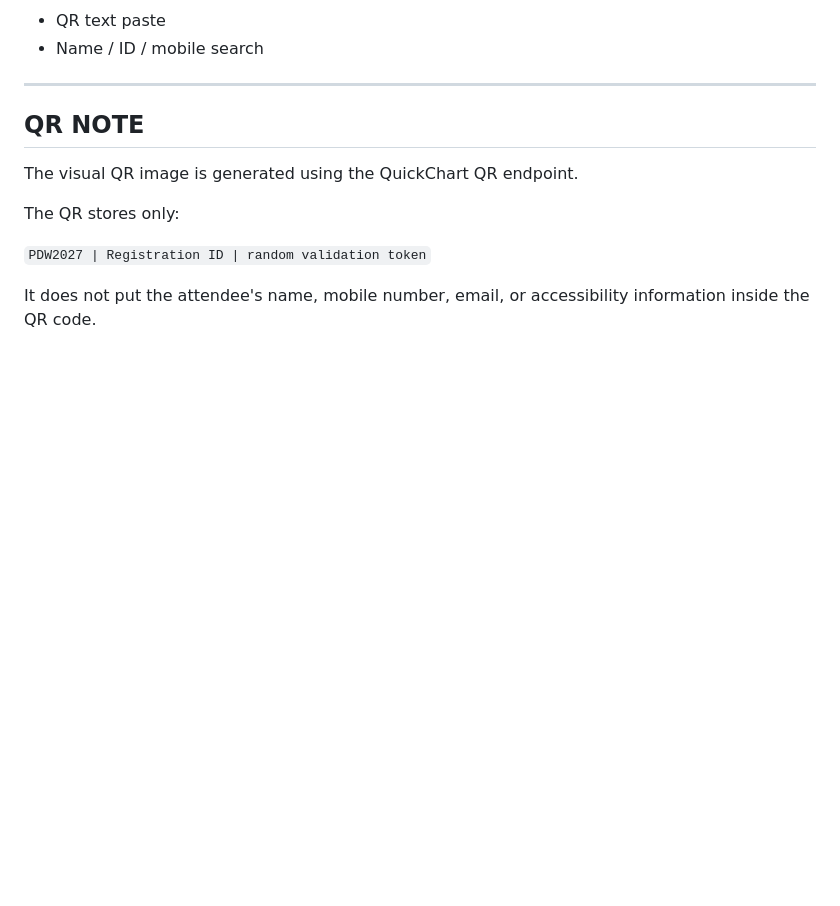
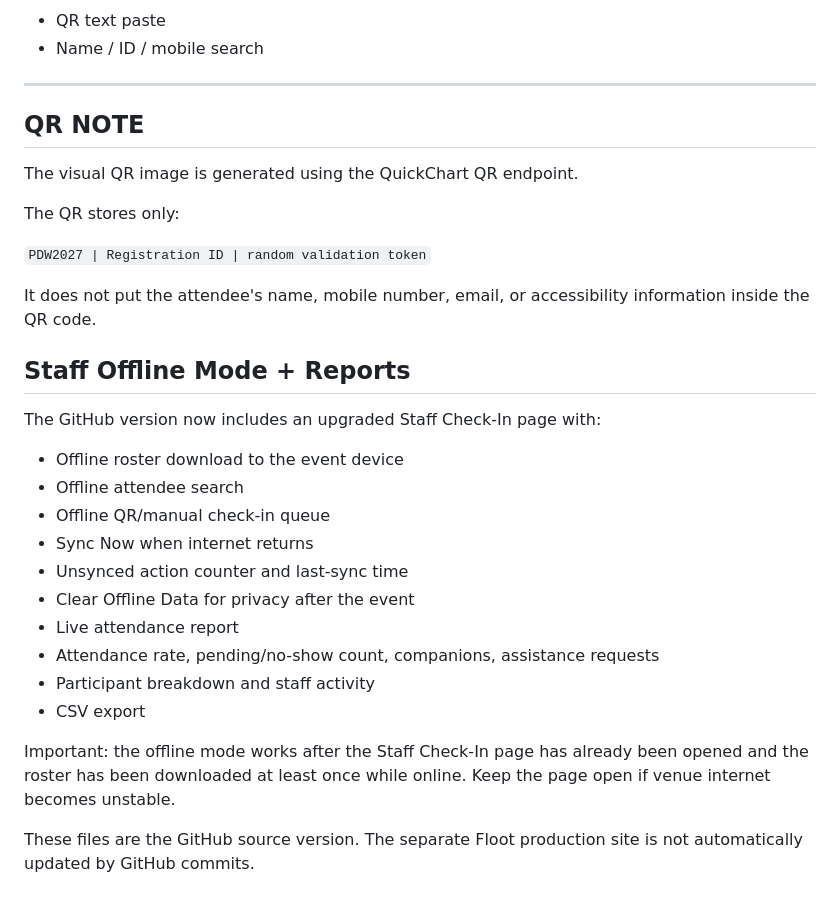
Before and after one commit to dariakimberly4-netizen/pdw-get-together-2027, a Markdown page: README.md, the part around the change. Rendered like a GitHub page; blank space fills up the shorter version.

Commit message:
Document GitHub offline mode and reports

```diff
--- a/README.md
+++ b/README.md
@@ -227,3 +227,23 @@ The QR stores only:
 `PDW2027 | Registration ID | random validation token`
 
 It does not put the attendee's name, mobile number, email, or accessibility information inside the QR code.
+
+
+## Staff Offline Mode + Reports
+
+The GitHub version now includes an upgraded Staff Check-In page with:
+
+- Offline roster download to the event device
+- Offline attendee search
+- Offline QR/manual check-in queue
+- Sync Now when internet returns
+- Unsynced action counter and last-sync time
+- Clear Offline Data for privacy after the event
+- Live attendance report
+- Attendance rate, pending/no-show count, companions, assistance requests
+- Participant breakdown and staff activity
+- CSV export
+
+Important: the offline mode works after the Staff Check-In page has already been opened and the roster has been downloaded at least once while online. Keep the page open if venue internet becomes unstable.
+
+These files are the GitHub source version. The separate Floot production site is not automatically updated by GitHub commits.
```
